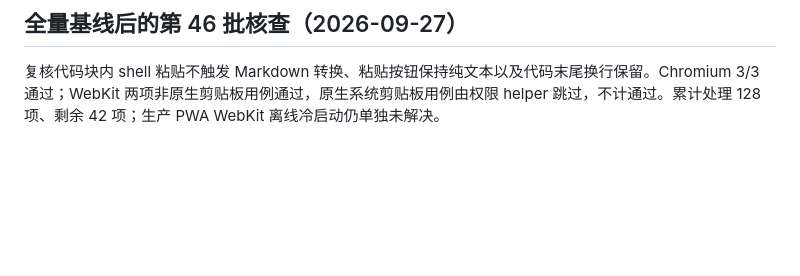
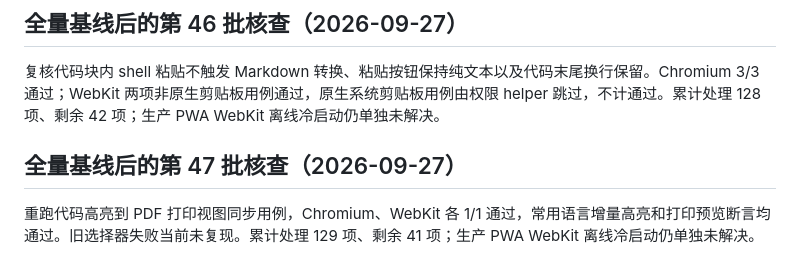
Before and after one commit to erocpil/nine-rings, a Markdown page: docs/e2e-repair-progress.md, the part around the change. Drawn GitHub-style; blank space fills up the shorter version.

Commit message:
docs: record code highlight print regression

```diff
--- a/docs/e2e-repair-progress.md
+++ b/docs/e2e-repair-progress.md
@@ -382,3 +382,7 @@ Python Markdown 转换脚本已验证默认 references 路径及仅包含文档
 ## 全量基线后的第 46 批核查（2026-09-27）
 
 复核代码块内 shell 粘贴不触发 Markdown 转换、粘贴按钮保持纯文本以及代码末尾换行保留。Chromium 3/3 通过；WebKit 两项非原生剪贴板用例通过，原生系统剪贴板用例由权限 helper 跳过，不计通过。累计处理 128 项、剩余 42 项；生产 PWA WebKit 离线冷启动仍单独未解决。
+
+## 全量基线后的第 47 批核查（2026-09-27）
+
+重跑代码高亮到 PDF 打印视图同步用例，Chromium、WebKit 各 1/1 通过，常用语言增量高亮和打印预览断言均通过。旧选择器失败当前未复现。累计处理 129 项、剩余 41 项；生产 PWA WebKit 离线冷启动仍单独未解决。
```
